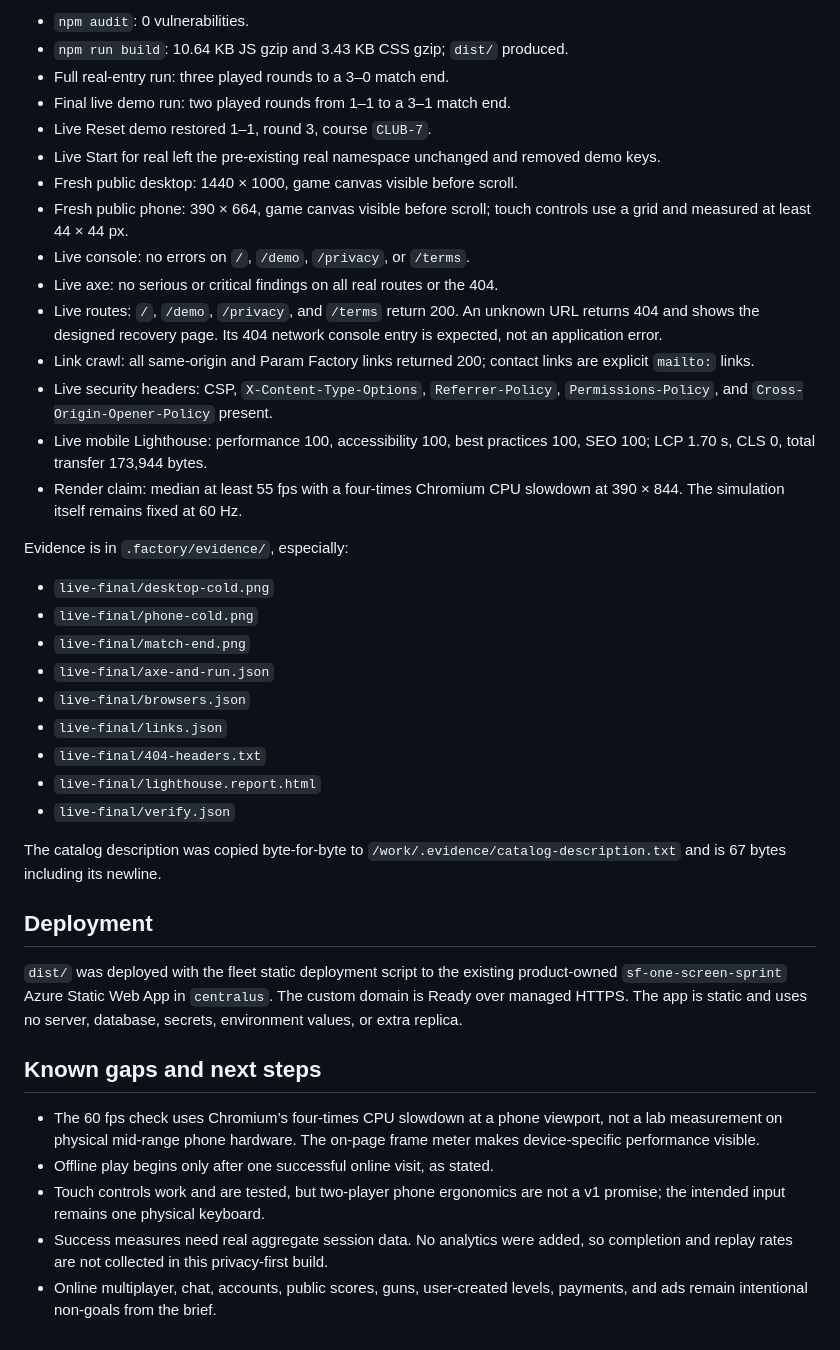
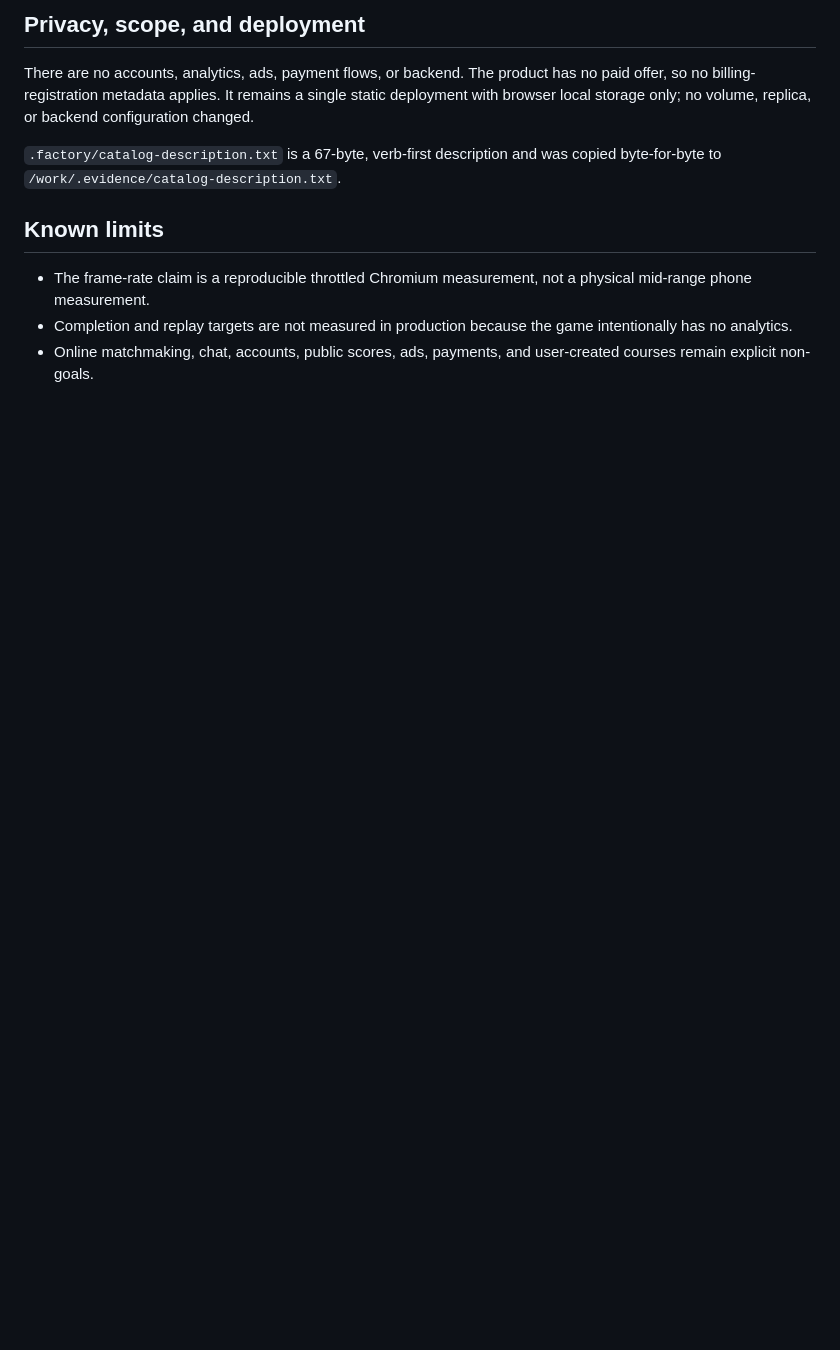
Before and after one commit to B-Divyesh/sf-one-screen-sprint, a Markdown page: .factory/handoff.md, the part around one of its changes. Drawn GitHub-style; blank space fills up the shorter version.

Commit message:
Record repair verification handoff

```diff
--- a/.factory/handoff.md
+++ b/.factory/handoff.md
@@ -82,59 +78,19 @@ Other completed checks:
 
-- `npm audit`: 0 vulnerabilities.
-- `npm run build`: 10.64 KB JS gzip and 3.43 KB CSS gzip; `dist/` produced.
-- Full real-entry run: three played rounds to a 3–0 match end.
-- Final live demo run: two played rounds from 1–1 to a 3–1 match end.
-- Live Reset demo restored 1–1, round 3, course `CLUB-7`.
-- Live Start for real left the pre-existing real namespace unchanged and
-  removed demo keys.
-- Fresh public desktop: 1440 × 1000, game canvas visible before scroll.
-- Fresh public phone: 390 × 664, game canvas visible before scroll; touch
-  controls use a grid and measured at least 44 × 44 px.
-- Live console: no errors on `/`, `/demo`, `/privacy`, or `/terms`.
-- Live axe: no serious or critical findings on all real routes or the 404.
-- Live routes: `/`, `/demo`, `/privacy`, and `/terms` return 200. An unknown
-  URL returns 404 and shows the designed recovery page. Its 404 network console
-  entry is expected, not an application error.
-- Link crawl: all same-origin and Param Factory links returned 200; contact
-  links are explicit `mailto:` links.
-- Live security headers: CSP, `X-Content-Type-Options`, `Referrer-Policy`,
-  `Permissions-Policy`, and `Cross-Origin-Opener-Policy` present.
-- Live mobile Lighthouse: performance 100, accessibility 100, best practices
-  100, SEO 100; LCP 1.70 s, CLS 0, total transfer 173,944 bytes.
-- Render claim: median at least 55 fps with a four-times Chromium CPU slowdown
-  at 390 × 844. The simulation itself remains fixed at 60 Hz.
+## Privacy, scope, and deployment
 
-Evidence is in `.factory/evidence/`, especially:
+There are no accounts, analytics, ads, payment flows, or backend. The product
+has no paid offer, so no billing-registration metadata applies. It remains a
+single static deployment with browser local storage only; no volume, replica,
+or backend configuration changed.
 
-- `live-final/desktop-cold.png`
-- `live-final/phone-cold.png`
-- `live-final/match-end.png`
-- `live-final/axe-and-run.json`
-- `live-final/browsers.json`
-- `live-final/links.json`
-- `live-final/404-headers.txt`
-- `live-final/lighthouse.report.html`
-- `live-final/verify.json`
+`.factory/catalog-description.txt` is a 67-byte, verb-first description and
+was copied byte-for-byte to `/work/.evidence/catalog-description.txt`.
 
-The catalog description was copied byte-for-byte to
-`/work/.evidence/catalog-description.txt` and is 67 bytes including its newline.
+## Known limits
 
-## Deployment
-
-`dist/` was deployed with the fleet static deployment script to the existing
-product-owned `sf-one-screen-sprint` Azure Static Web App in `centralus`. The
-custom domain is Ready over managed HTTPS. The app is static and uses no server,
-database, secrets, environment values, or extra replica.
-
-## Known gaps and next steps
-
-- The 60 fps check uses Chromium’s four-times CPU slowdown at a phone viewport,
-  not a lab measurement on physical mid-range phone hardware. The on-page frame
-  meter makes device-specific performance visible.
-- Offline play begins only after one successful online visit, as stated.
-- Touch controls work and are tested, but two-player phone ergonomics are not a
-  v1 promise; the intended input remains one physical keyboard.
-- Success measures need real aggregate session data. No analytics were added,
-  so completion and replay rates are not collected in this privacy-first build.
-- Online multiplayer, chat, accounts, public scores, guns, user-created levels,
-  payments, and ads remain intentional non-goals from the brief.
+- The frame-rate claim is a reproducible throttled Chromium measurement, not a
+  physical mid-range phone measurement.
+- Completion and replay targets are not measured in production because the
+  game intentionally has no analytics.
+- Online matchmaking, chat, accounts, public scores, ads, payments, and
+  user-created courses remain explicit non-goals.
```
Also changed, not shown: other parts of .factory/handoff.md (+61 -65 lines).
